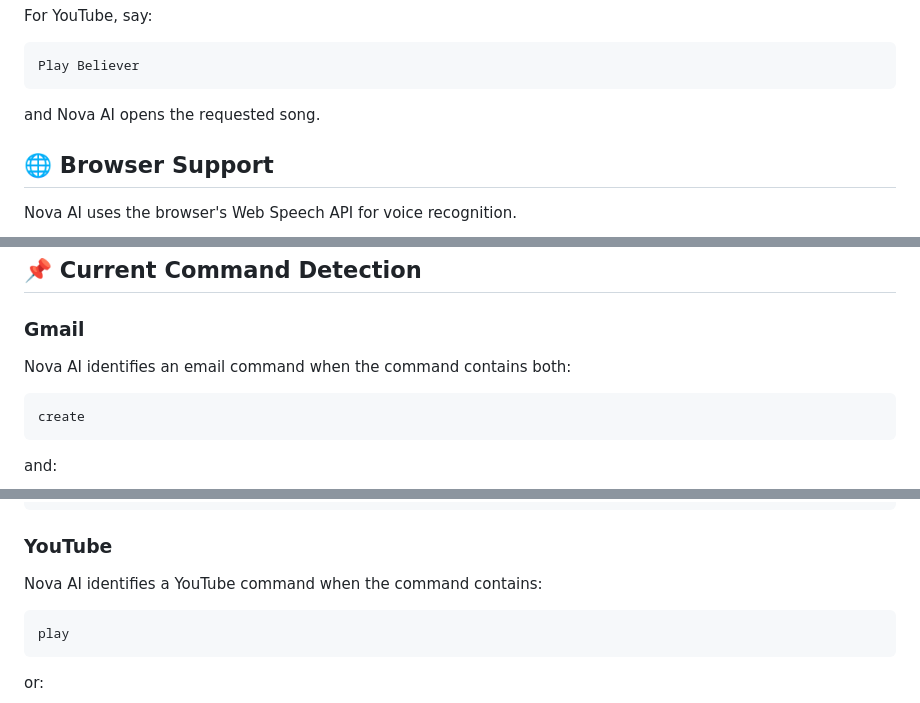
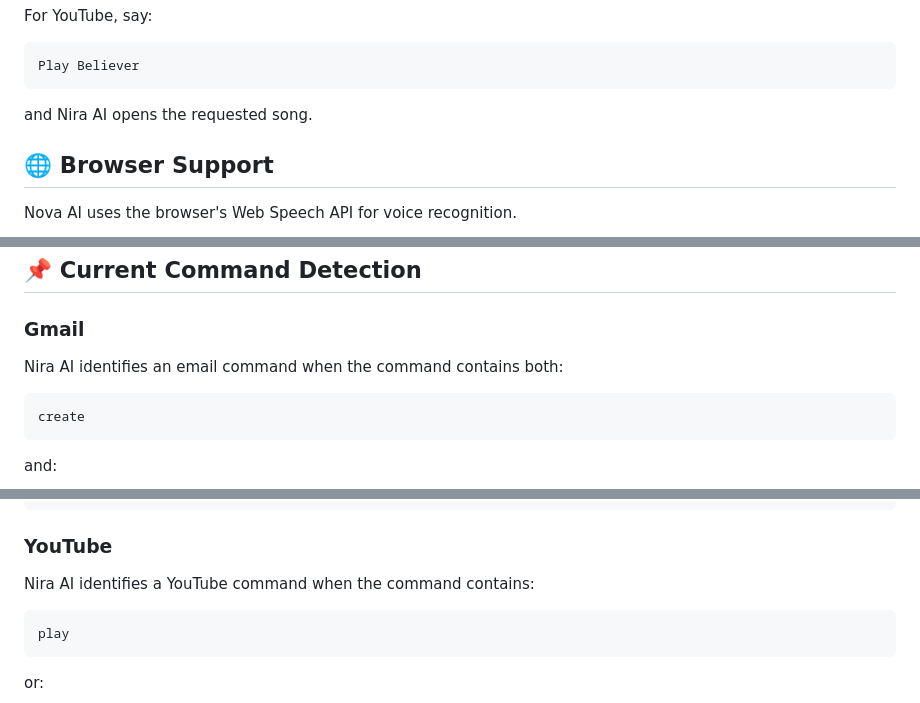
Before and after one commit to NikileshwariRajmohan/Agent, a Markdown page: README.md, 3 parts joined by grey strips. Rendered like a GitHub page.

````diff
--- a/README.md
+++ b/README.md
@@ -290,7 +290,7 @@ For YouTube, say:
 Play Believer
 ```
 
-and Nova AI opens the requested song.
+and Nira AI opens the requested song.
 
 ## 🌐 Browser Support
 
@@ -319,7 +319,7 @@ Speech recognition unavailable
 
 ### Gmail
 
-Nova AI identifies an email command when the command contains both:
+Nira AI identifies an email command when the command contains both:
 
 ```text
 create
@@ -340,7 +340,7 @@ Create email for my manager
 
 ### YouTube
 
-Nova AI identifies a YouTube command when the command contains:
+Nira AI identifies a YouTube command when the command contains:
 
 ```text
 play
````
Also changed, not shown: other parts of README.md (+10 -10 lines).
